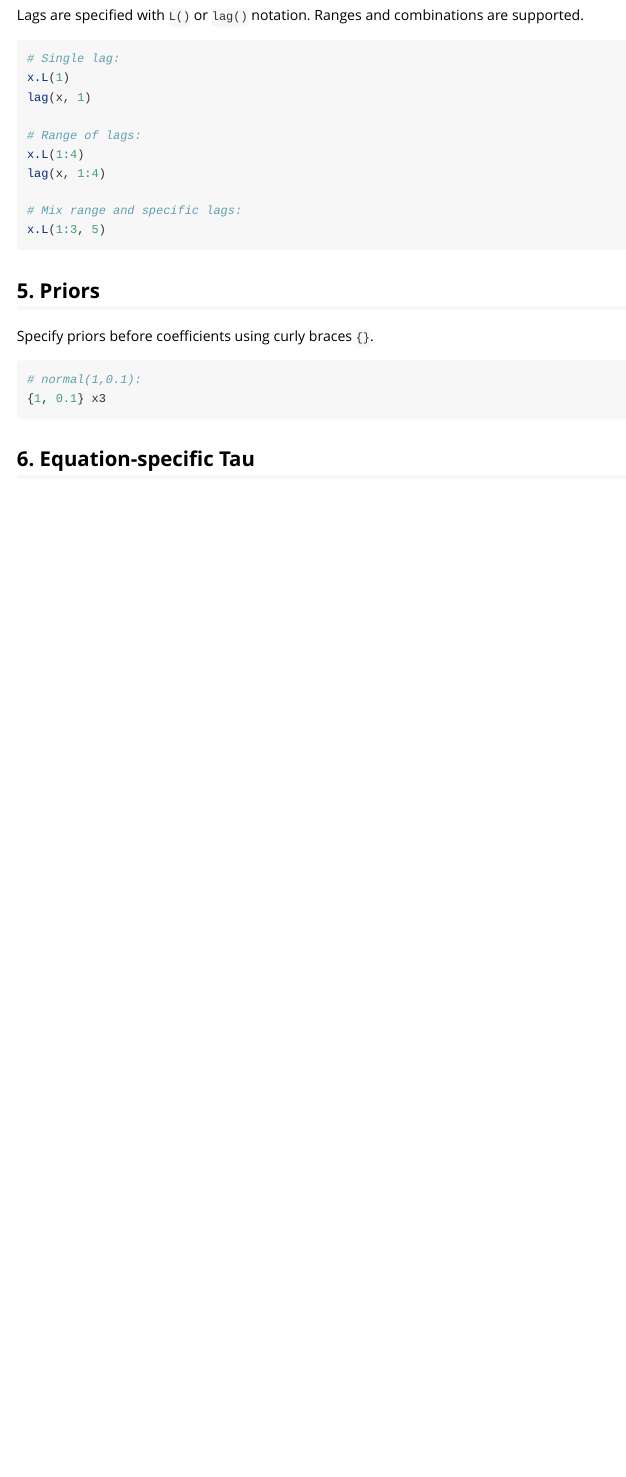
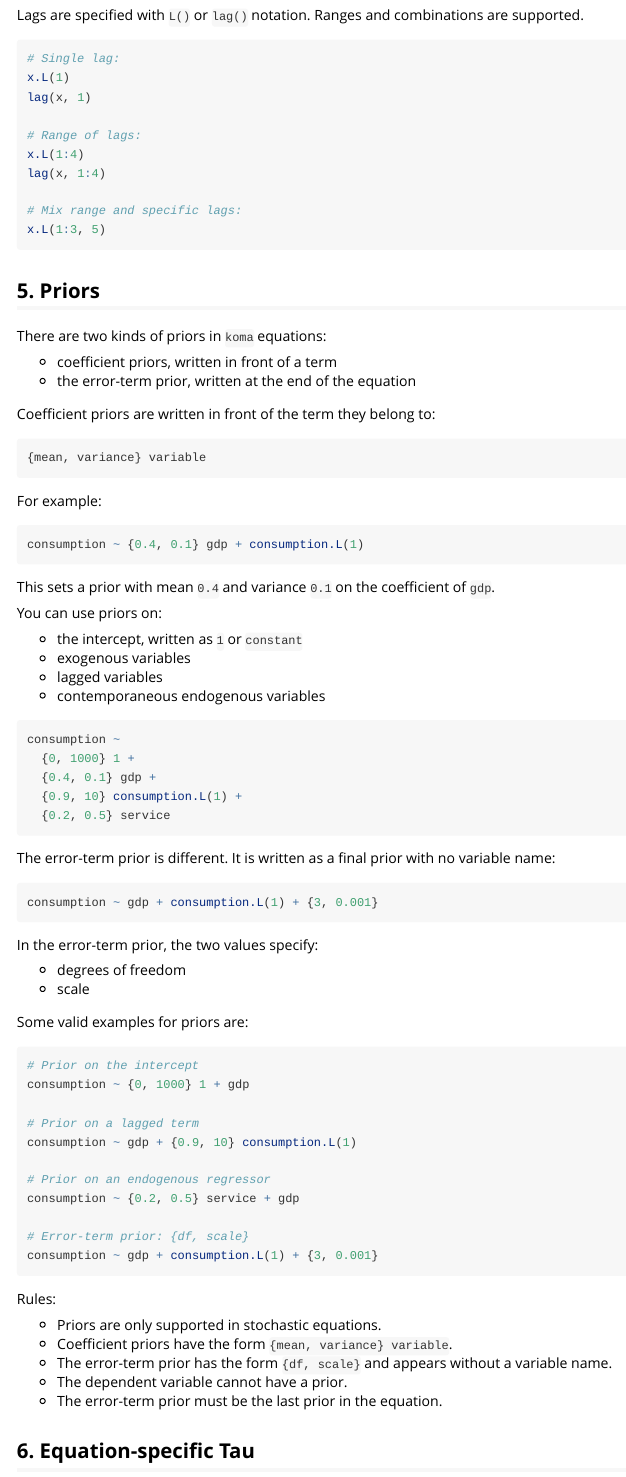
Before and after one commit to TimothyMerlin/koma, an R Markdown document (vignettes/koma-equations.Rmd): the page in a window 1100 px wide, from 910 px down. Rendered offline with R 4.5, knitr and Pandoc, with nearby package versions.

Commit message:
docs: clarify prior syntax in equations vignette

````diff
--- a/vignettes/koma-equations.Rmd
+++ b/vignettes/koma-equations.Rmd
@@ -60,12 +60,76 @@ lag(x, 1:4)
 x.L(1:3, 5)
 ```
 ## 5. Priors
-Specify priors before coefficients using curly braces `{}`.
+There are two kinds of priors in `koma` equations:
+
+- coefficient priors, written in front of a term
+- the error-term prior, written at the end of the equation
+
+Coefficient priors are written in front of the term they belong to:
 
 ```r
-# normal(1,0.1):
-{1, 0.1} x3
+{mean, variance} variable
 ```
+
+For example:
+
+```r
+consumption ~ {0.4, 0.1} gdp + consumption.L(1)
+```
+
+This sets a prior with mean `0.4` and variance `0.1` on the coefficient of
+`gdp`.
+
+You can use priors on:
+
+- the intercept, written as `1` or `constant`
+- exogenous variables
+- lagged variables
+- contemporaneous endogenous variables
+
+```r
+consumption ~
+  {0, 1000} 1 +
+  {0.4, 0.1} gdp +
+  {0.9, 10} consumption.L(1) +
+  {0.2, 0.5} service
+```
+
+The error-term prior is different. It is written as a final prior with no
+variable name:
+
+```r
+consumption ~ gdp + consumption.L(1) + {3, 0.001}
+```
+
+In the error-term prior, the two values specify:
+
+- degrees of freedom
+- scale
+
+Some valid examples for priors are:
+
+```r
+# Prior on the intercept
+consumption ~ {0, 1000} 1 + gdp
+
+# Prior on a lagged term
+consumption ~ gdp + {0.9, 10} consumption.L(1)
+
+# Prior on an endogenous regressor
+consumption ~ {0.2, 0.5} service + gdp
+
+# Error-term prior: {df, scale}
+consumption ~ gdp + consumption.L(1) + {3, 0.001}
+```
+
+Rules:
+
+- Priors are only supported in stochastic equations.
+- Coefficient priors have the form `{mean, variance} variable`.
+- The error-term prior has the form `{df, scale}` and appears without a variable name.
+- The dependent variable cannot have a prior.
+- The error-term prior must be the last prior in the equation.
 
 ## 6. Equation-specific Tau
 
````
